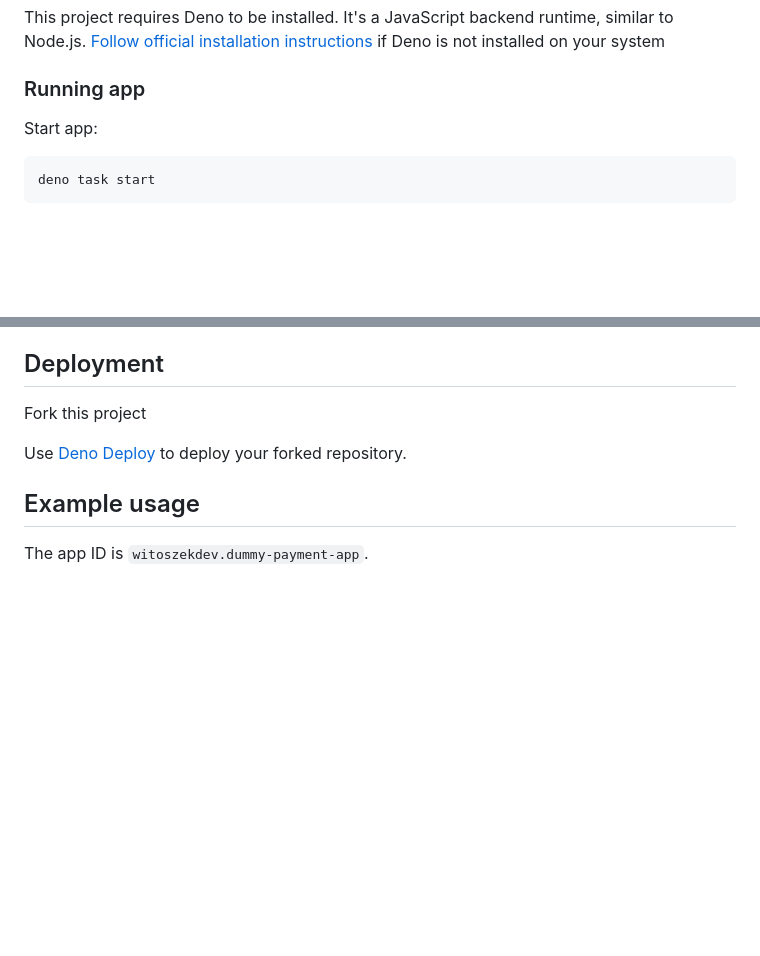
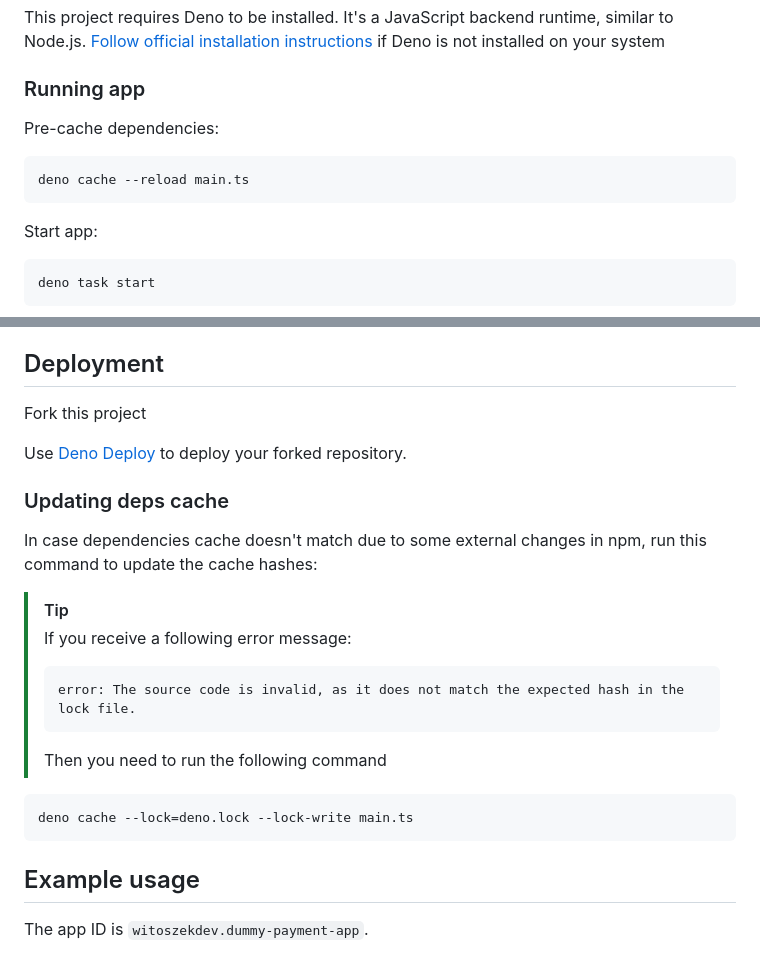
Before and after one commit to witoszekdev/dummy-payment-server, a Markdown page: README.md, 2 parts joined by grey strips. Drawn GitHub-style; blank space fills up the shorter version.

Commit message:
Update readme with info about cache

````diff
--- a/README.md
+++ b/README.md
@@ -9,6 +9,12 @@ Testing Saleor Transaction API without a real payment provider
 This project requires Deno to be installed. It's a JavaScript backend runtime, similar to Node.js. [Follow official installation instructions](https://deno.land/manual@v1.36.0/getting_started/installation) if Deno is not installed on your system
 
 ### Running app
+
+Pre-cache dependencies:
+
+```bash
+deno cache --reload main.ts
+```
 
 Start app:
 
@@ -54,6 +60,23 @@ After installation, `auth_token` will be visible in the console. It is also stor
 Fork this project
 
 Use [Deno Deploy](https://dash.deno.com/projects) to deploy your forked repository.
+
+### Updating deps cache
+
+In case dependencies cache doesn't match due to some external changes in npm, run this command to update the cache hashes:
+
+> [!TIP]
+> If you receive a following error message:
+>
+> ```
+> error: The source code is invalid, as it does not match the expected hash in the lock file.
+> ```
+>
+> Then you need to run the following command
+
+```bash
+deno cache --lock=deno.lock --lock-write main.ts
+```
 
 ## Example usage
 
````
